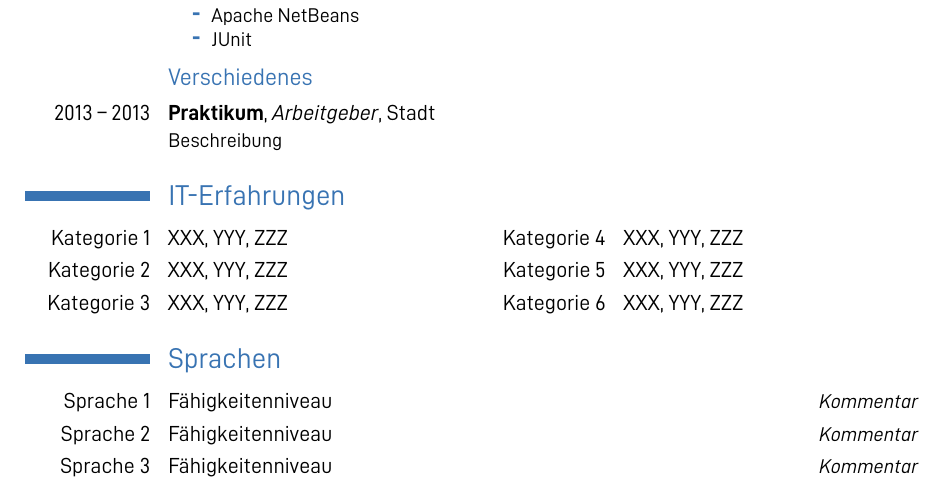
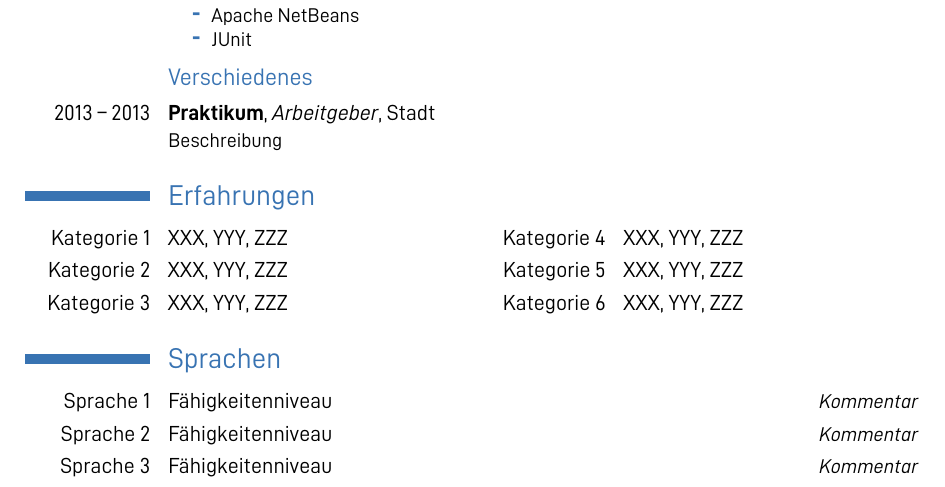
Before and after one commit to MartinX3-EducationOrganization/latex-template-job-application, a LaTeX CV (Bewerbung.tex, which reads abschnitte/Lebenslauf.tex): part of page 3 of 4, cut so that both start at the same text. Compiled offline with XeLaTeX.

Commit message:
feat(Lebenslauf): rename IT-Erfahrungen to Erfahrungen
Signed-off-by: Martin Dünkelmann <nc-duenkekl3@netcologne.de>

```diff
--- a/abschnitte/Lebenslauf.tex
+++ b/abschnitte/Lebenslauf.tex
@@ -53,7 +53,7 @@
 \cventry{2013 -- 2013}{Praktikum}{Arbeitgeber}{Stadt}{}{Beschreibung}
 
 
-\section{IT-Erfahrungen}\label{sec:it-erfahrungen}
+\section{Erfahrungen}\label{sec:erfahrungen}
 \cvdoubleitem{Kategorie 1}{XXX, YYY, ZZZ}{Kategorie 4}{XXX, YYY, ZZZ}
 \cvdoubleitem{Kategorie 2}{XXX, YYY, ZZZ}{Kategorie 5}{XXX, YYY, ZZZ}
 \cvdoubleitem{Kategorie 3}{XXX, YYY, ZZZ}{Kategorie 6}{XXX, YYY, ZZZ}
```
